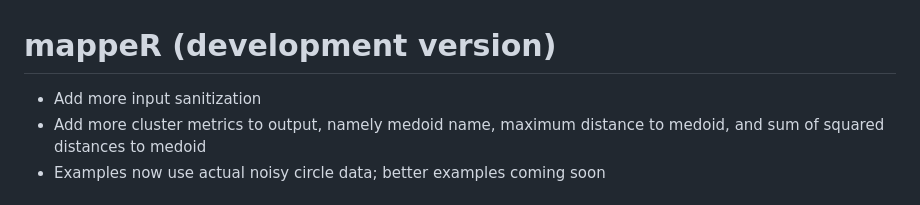
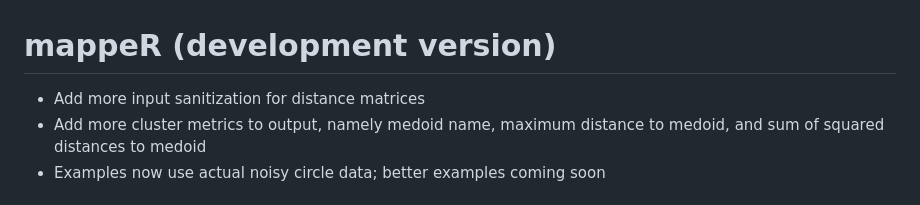
Before and after one commit to Uiowa-Applied-Topology/mappeR, a Markdown page: NEWS.md, the part around the change. Rendered like a GitHub page.

Commit message:
clarify in news

```diff
--- a/NEWS.md
+++ b/NEWS.md
@@ -1,6 +1,6 @@
 # mappeR (development version)
 
-* Add more input sanitization
+* Add more input sanitization for distance matrices
 * Add more cluster metrics to output, namely medoid name, maximum distance to medoid, and sum of squared distances to medoid
 * Examples now use actual noisy circle data; better examples coming soon
 
```
